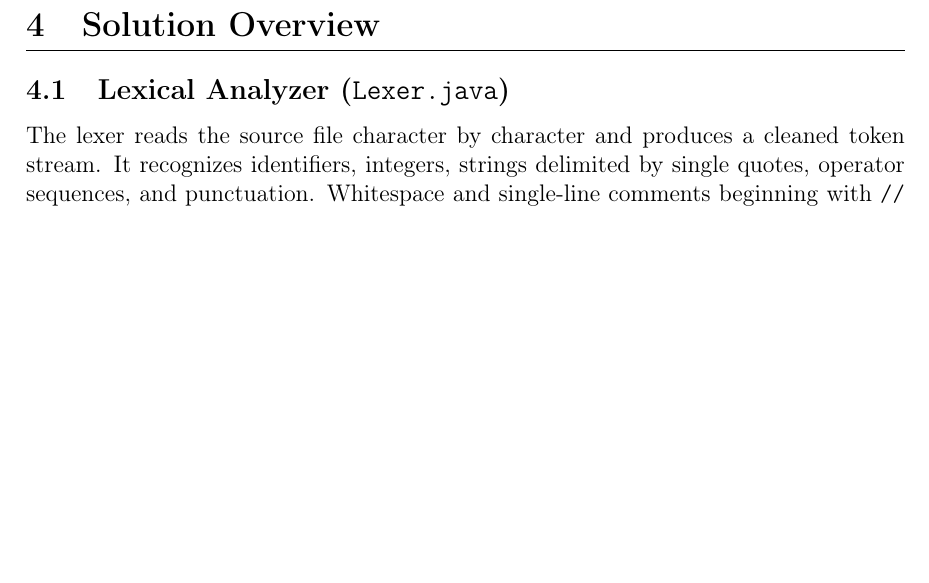
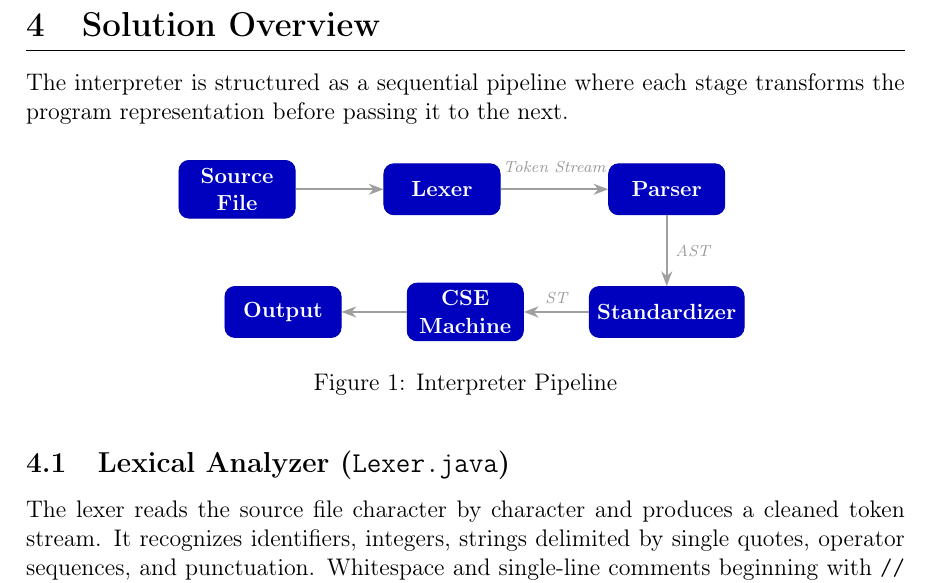
Before and after one commit to Ifaz-Ikram/RI-RPAL-Project, a LaTeX document (report.tex): part of page 4 of 12, cut so that both start at the same text, the shorter picture padded with empty space. Compiled offline with pdfLaTeX.

Commit message:
feat: add standardized tree output flag and include interpreter pipeline diagram in documentation

```diff
--- a/report.tex
+++ b/report.tex
@@ -14,6 +14,9 @@
 \usepackage{fancyhdr}
 \usepackage{amsmath}
 \usepackage{enumitem}
+\usepackage{tikz}
+\usepackage{float}
+\usetikzlibrary{shapes.geometric, arrows.meta, positioning}
 
 \lstdefinestyle{javacode}{
     language=Java,
@@ -108,6 +111,42 @@ Finally, the Standardized Tree is evaluated using a CSE machine, which stands fo
 \end{enumerate}
 
 \section{Solution Overview}
+
+The interpreter is structured as a sequential pipeline where each stage transforms the program representation before passing it to the next.
+
+\begin{figure}[H]
+\centering
+\begin{tikzpicture}[
+    stage/.style={
+        rectangle,
+        rounded corners=5pt,
+        draw=blue!70!black,
+        fill=blue!75!black,
+        text=white,
+        minimum width=2.05cm,
+        minimum height=0.9cm,
+        align=center,
+        font=\bfseries\small
+    },
+    arrow/.style={-{Stealth[length=2.6mm]}, thick, gray!75},
+    artifact/.style={font=\itshape\scriptsize, text=gray!80}
+]
+\node[stage] (source) {Source\\File};
+\node[stage, right=1.55cm of source] (lexer) {Lexer};
+\node[stage, right=1.9cm of lexer] (parser) {Parser};
+\node[stage, below=1.25cm of parser] (std) {Standardizer};
+\node[stage, left=1.15cm of std] (cse) {CSE\\Machine};
+\node[stage, left=1.15cm of cse] (output) {Output};
+
+\draw[arrow] (source) -- (lexer);
+\draw[arrow] (lexer) -- node[artifact, above=4pt] {Token Stream} (parser);
+\draw[arrow] (parser) -- node[artifact, right] {AST} (std);
+\draw[arrow] (std) -- node[artifact, above] {ST} (cse);
+\draw[arrow] (cse) -- (output);
+\end{tikzpicture}
+\caption{Interpreter Pipeline}
+\label{fig:interpreter-pipeline}
+\end{figure}
 
 \subsection{Lexical Analyzer (\texttt{Lexer.java})}
 
```
Also changed, not shown: report.pdf (added), report.tex (4 more changed lines), 1 other file.
